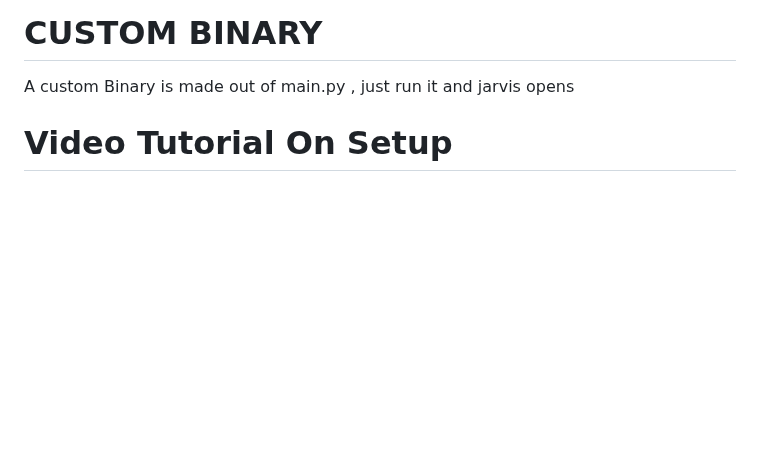
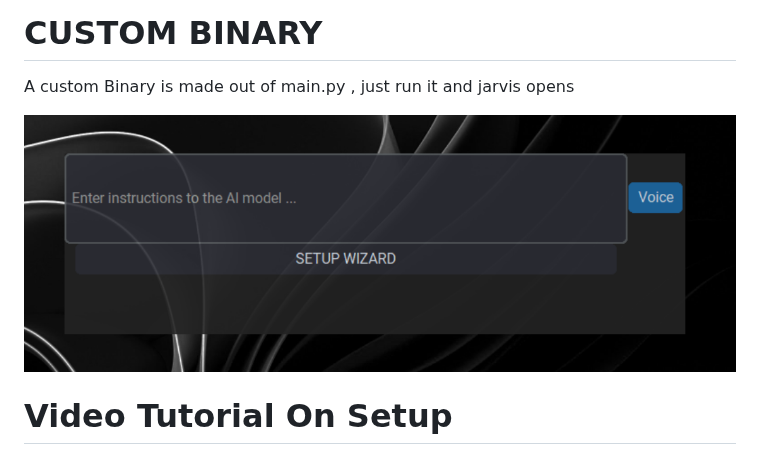
Before and after one commit to DaynLalwani/JarVis, a Markdown page: ReadMe.md, the part around one of its changes. GitHub-like rendering; pictures changed too: image.png (added); blank space fills up the shorter version.

```diff
--- a/ReadMe.md
+++ b/ReadMe.md
@@ -49,4 +49,6 @@ Backround service.py is exteremely buggy and may not work properly on certain ma
 # CUSTOM BINARY
 A custom Binary is made out of main.py , just run it and jarvis opens
 
+![alt text](https://github.com/DaynLalwani/JarVis/raw/refs/heads/main/image.png)
+
 # Video Tutorial On Setup
```
Also changed, not shown: other parts of ReadMe.md (+2 -0 lines).
